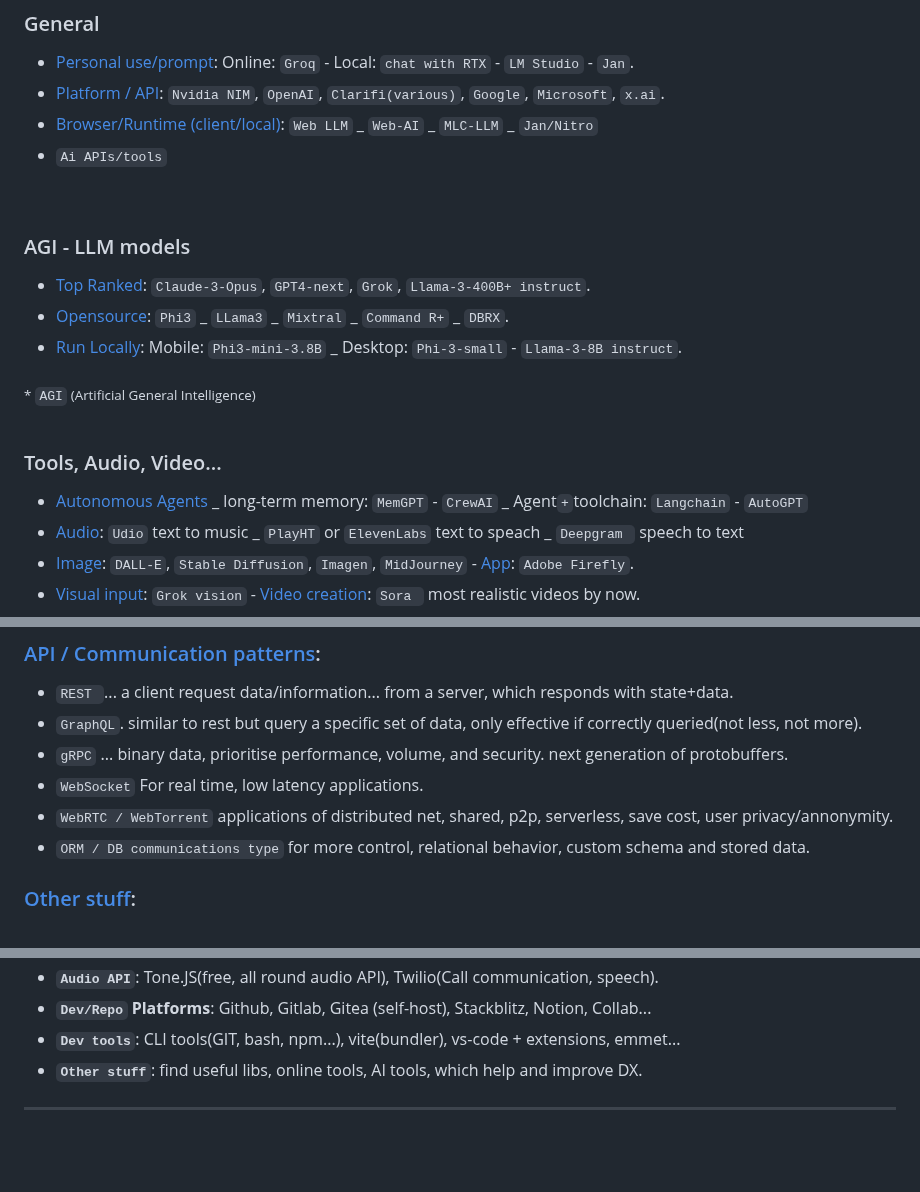
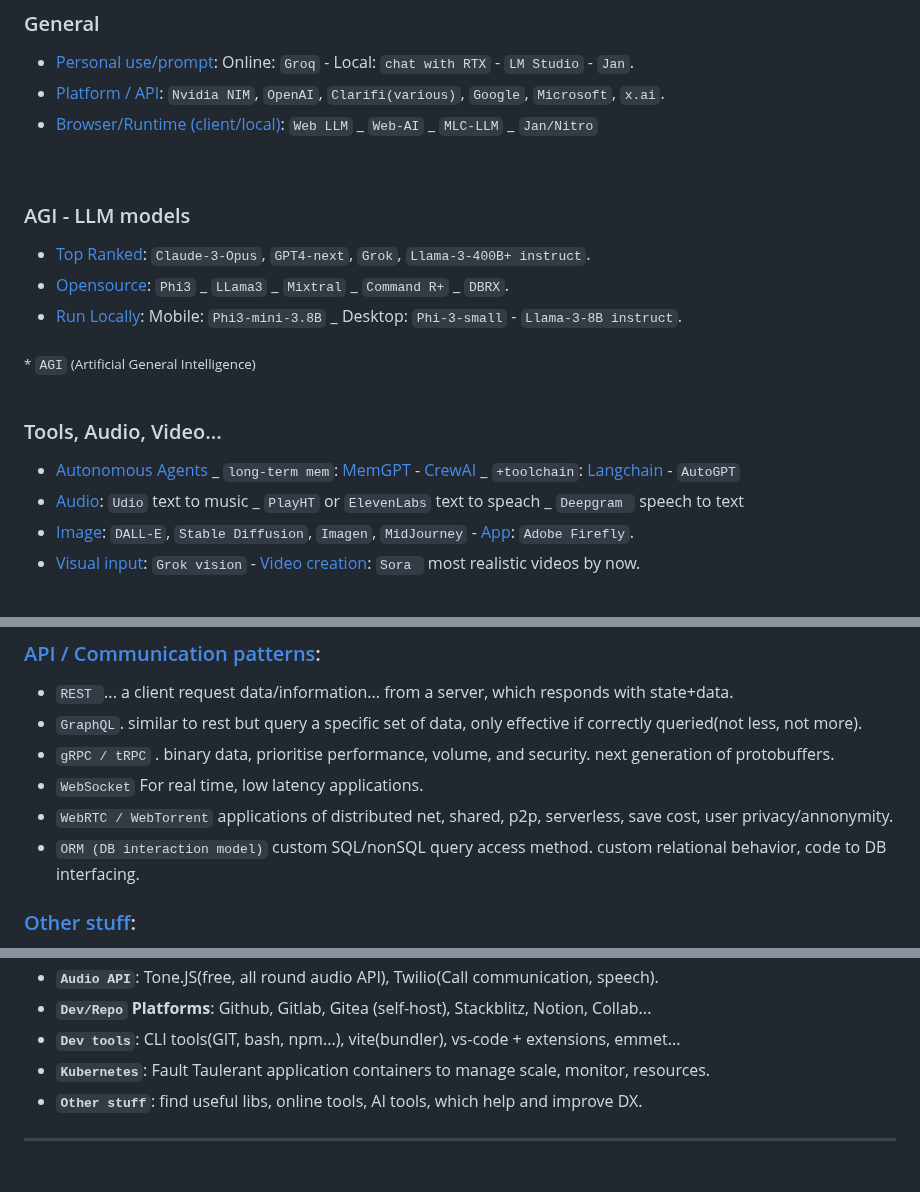
Before and after one commit to Systemic-Labs/Perfect-Stack, a Markdown page: README.md, 3 parts joined by grey strips. Drawn GitHub-style.

Commit message:
+Add: Other => Kubernetes +Multiple edits

```diff
--- a/README.md
+++ b/README.md
@@ -69,7 +69,6 @@ Therefore If you're not forced or bound to a legacy eco-system or specific rules
 - [Personal use/prompt](): Online: `Groq` - Local: `chat with RTX` -  `LM Studio` - `Jan`.
 - [Platform / API](): `Nvidia NIM`, `OpenAI`, `Clarifi(various)`, `Google`, `Microsoft`, `x.ai`.
 - [Browser/Runtime (client/local)]():  `Web LLM` _ `Web-AI` _ `MLC-LLM` _ `Jan/Nitro`
-- `Ai APIs/tools`
 <br>
 
 ### AGI - LLM models
@@ -81,7 +80,7 @@ Therefore If you're not forced or bound to a legacy eco-system or specific rules
 <br>
 
 ### Tools, Audio, Video...
-- [Autonomous Agents]() _ long-term memory: `MemGPT` - `CrewAI` _ Agent`+`toolchain: `Langchain` - `AutoGPT`
+- [Autonomous Agents]() _ `long-term mem`: [MemGPT]() - [CrewAI]() _ `+toolchain`: [Langchain]() - `AutoGPT`
 - [Audio](): `Udio` text to music _ `PlayHT` or `ElevenLabs` text to speach _ `Deepgram ` speech to text
 - [Image](): `DALL-E`, `Stable Diffusion`, `Imagen`, `MidJourney` - [App](): `Adobe Firefly`.
 - [Visual input](): `Grok vision` - [Video creation](): `Sora ` most realistic videos by now.
@@ -168,10 +167,10 @@ Best youtube AI Channels:  [bycloud](https://www.youtube.com/@bycloudAI) - [Ai J
 
 - `REST `... a client request data/information... from a server, which responds with state+data.
 - `GraphQL`. similar to rest but query a specific set of data, only effective if correctly queried(not less, not more).
-- `gRPC` ... binary data, prioritise performance, volume, and security. next generation of protobuffers.
+- `gRPC / tRPC` . binary data, prioritise performance, volume, and security. next generation of protobuffers.
 - `WebSocket` For real time, low latency applications.
 - `WebRTC / WebTorrent`  applications of distributed net, shared, p2p, serverless, save cost, user privacy/annonymity.
-- `ORM / DB communications type` for more control, relational behavior, custom schema and stored data.
+- `ORM (DB interaction model)` custom SQL/nonSQL query access method. custom relational behavior, code to DB interfacing.
 
 ### [Other stuff](#other-stuff):
 - **`Programming Languages`**:
@@ -189,6 +188,7 @@ Best youtube AI Channels:  [bycloud](https://www.youtube.com/@bycloudAI) - [Ai J
 - **`Audio API`**: Tone.JS(free, all round audio API),  Twilio(Call communication, speech).
 - **`Dev/Repo` Platforms**: Github, Gitlab, Gitea (self-host), Stackblitz, Notion, Collab...
 - **`Dev tools`**:  CLI tools(GIT, bash, npm...), vite(bundler), vs-code + extensions, emmet...
+- **`Kubernetes`**: Fault Taulerant application containers to manage scale, monitor, resources.
 - **`Other stuff`**: find useful libs, online tools, AI tools, which help and improve DX.
 ***
 <br>
```
